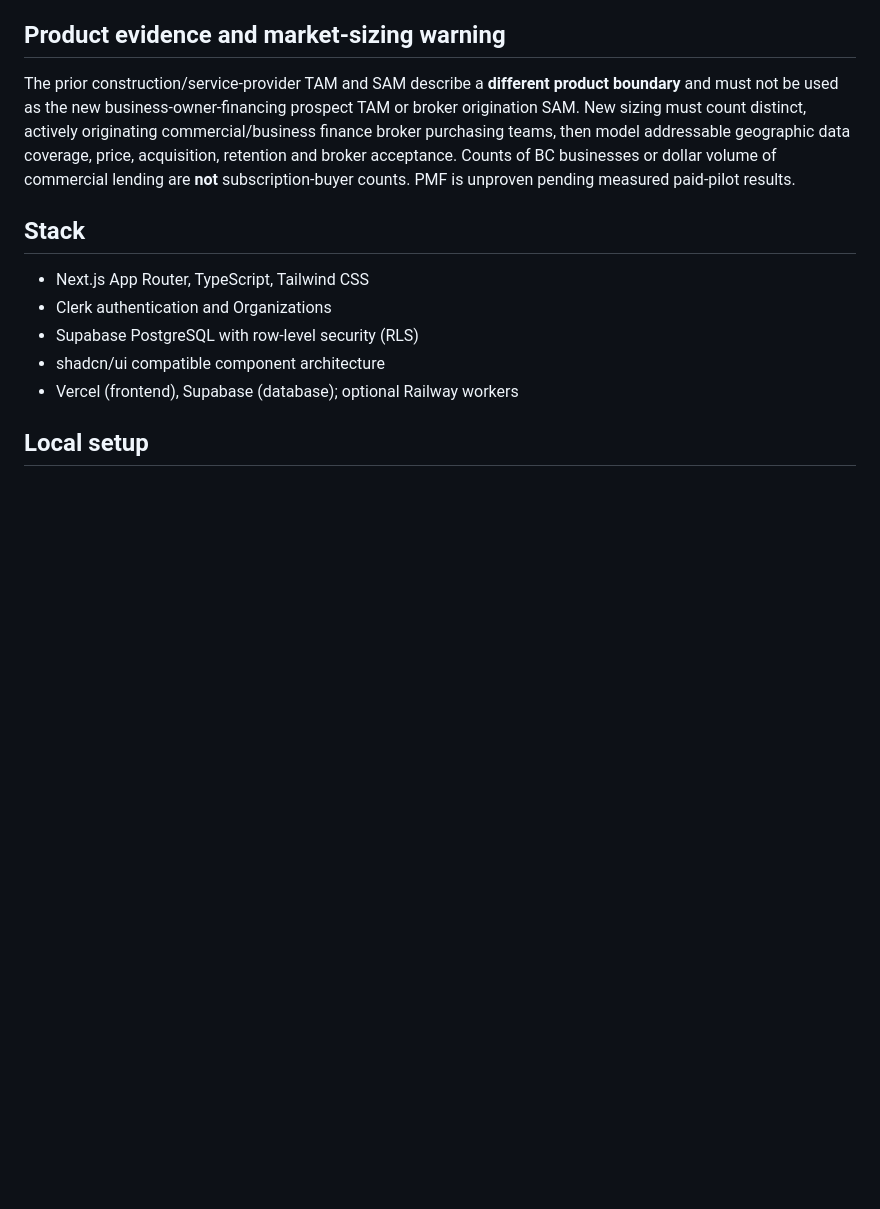
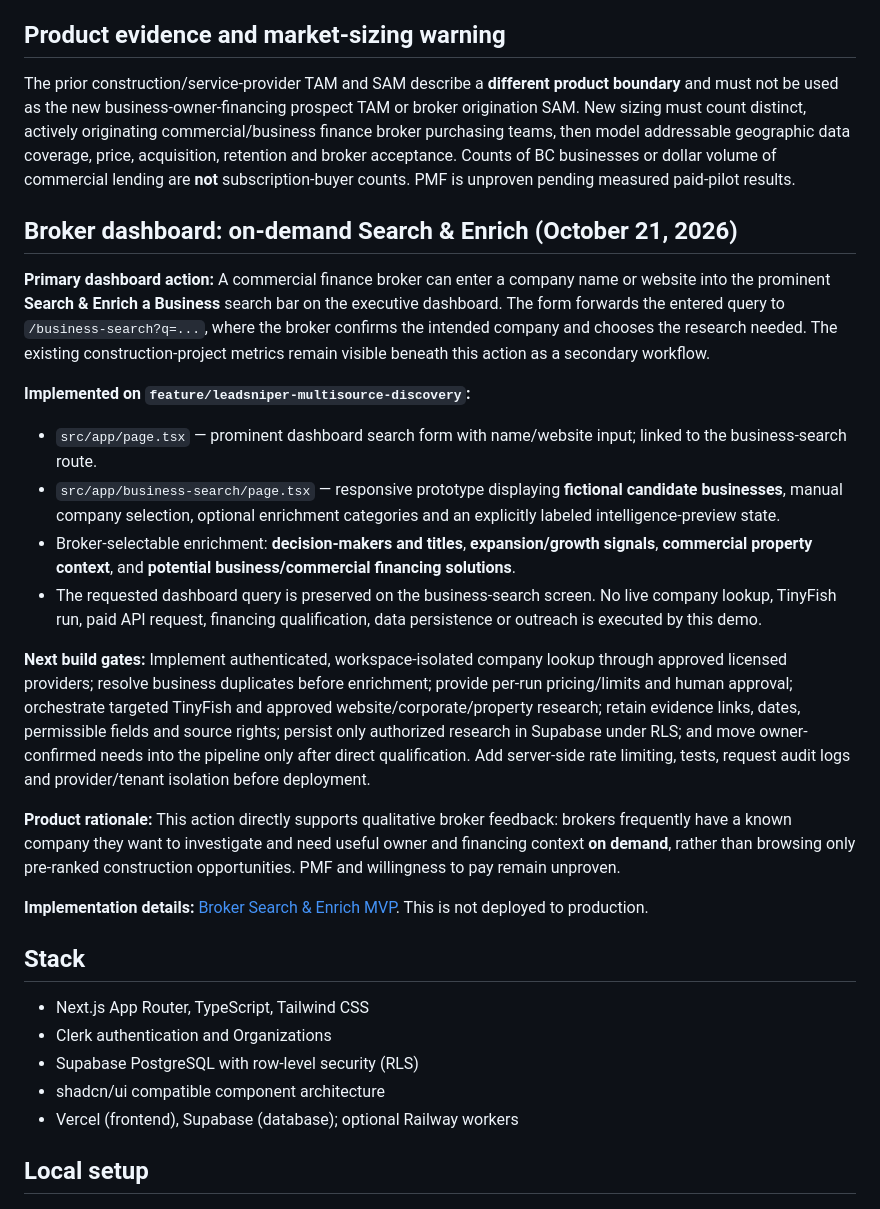
Before and after one commit to Ksdeng1559/Commercialkonnect, a Markdown page: README.md, the part around the change. Rendered like a GitHub page; blank space fills up the shorter version.

Commit message:
docs: update README with broker dashboard Search & Enrich workflow and status

```diff
--- a/README.md
+++ b/README.md
@@ -20,6 +20,22 @@
 
 ## Product evidence and market-sizing warning
 The prior construction/service-provider TAM and SAM describe a **different product boundary** and must not be used as the new business-owner-financing prospect TAM or broker origination SAM. New sizing must count distinct, actively originating commercial/business finance broker purchasing teams, then model addressable geographic data coverage, price, acquisition, retention and broker acceptance. Counts of BC businesses or dollar volume of commercial lending are **not** subscription-buyer counts. PMF is unproven pending measured paid-pilot results.
+
+## Broker dashboard: on-demand Search & Enrich (October 21, 2026)
+
+**Primary dashboard action:** A commercial finance broker can enter a company name or website into the prominent **Search & Enrich a Business** search bar on the executive dashboard. The form forwards the entered query to `/business-search?q=...`, where the broker confirms the intended company and chooses the research needed. The existing construction-project metrics remain visible beneath this action as a secondary workflow.
+
+**Implemented on `feature/leadsniper-multisource-discovery`:**
+- `src/app/page.tsx` — prominent dashboard search form with name/website input; linked to the business-search route.
+- `src/app/business-search/page.tsx` — responsive prototype displaying **fictional candidate businesses**, manual company selection, optional enrichment categories and an explicitly labeled intelligence-preview state.
+- Broker-selectable enrichment: **decision-makers and titles**, **expansion/growth signals**, **commercial property context**, and **potential business/commercial financing solutions**.
+- The requested dashboard query is preserved on the business-search screen. No live company lookup, TinyFish run, paid API request, financing qualification, data persistence or outreach is executed by this demo.
+
+**Next build gates:** Implement authenticated, workspace-isolated company lookup through approved licensed providers; resolve business duplicates before enrichment; provide per-run pricing/limits and human approval; orchestrate targeted TinyFish and approved website/corporate/property research; retain evidence links, dates, permissible fields and source rights; persist only authorized research in Supabase under RLS; and move owner-confirmed needs into the pipeline only after direct qualification. Add server-side rate limiting, tests, request audit logs and provider/tenant isolation before deployment.
+
+**Product rationale:** This action directly supports qualitative broker feedback: brokers frequently have a known company they want to investigate and need useful owner and financing context **on demand**, rather than browsing only pre-ranked construction opportunities. PMF and willingness to pay remain unproven.
+
+**Implementation details:** [Broker Search & Enrich MVP](docs/BROKER_SEARCH_AND_ENRICH_MVP.md). This is not deployed to production.
 
 ## Stack
 - Next.js App Router, TypeScript, Tailwind CSS
```
